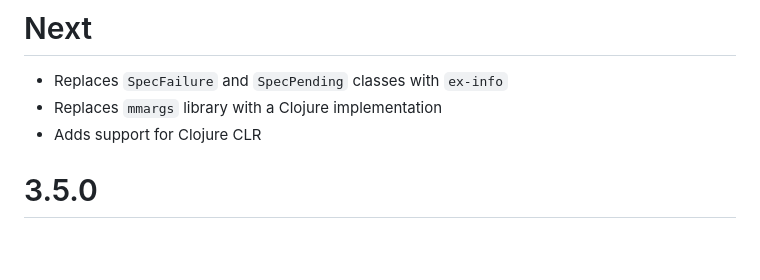
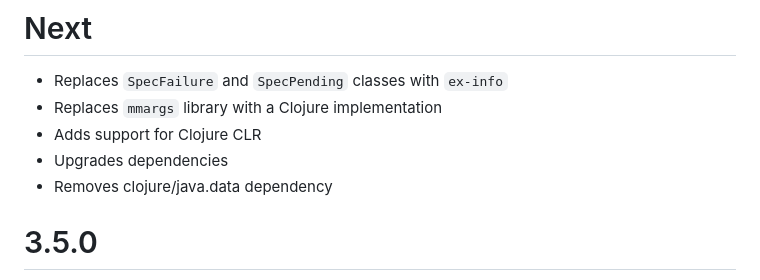
Before and after one commit to slagyr/speclj, a Markdown page: CHANGES.md, the part around the change. GitHub-like rendering; blank space fills up the shorter version.

Commit message:
Update changelog

```diff
--- a/CHANGES.md
+++ b/CHANGES.md
@@ -2,6 +2,8 @@
 * Replaces `SpecFailure` and `SpecPending` classes with `ex-info`
 * Replaces `mmargs` library with a Clojure implementation
 * Adds support for Clojure CLR
+* Upgrades dependencies
+* Removes clojure/java.data dependency
 
 # 3.5.0
 
```
